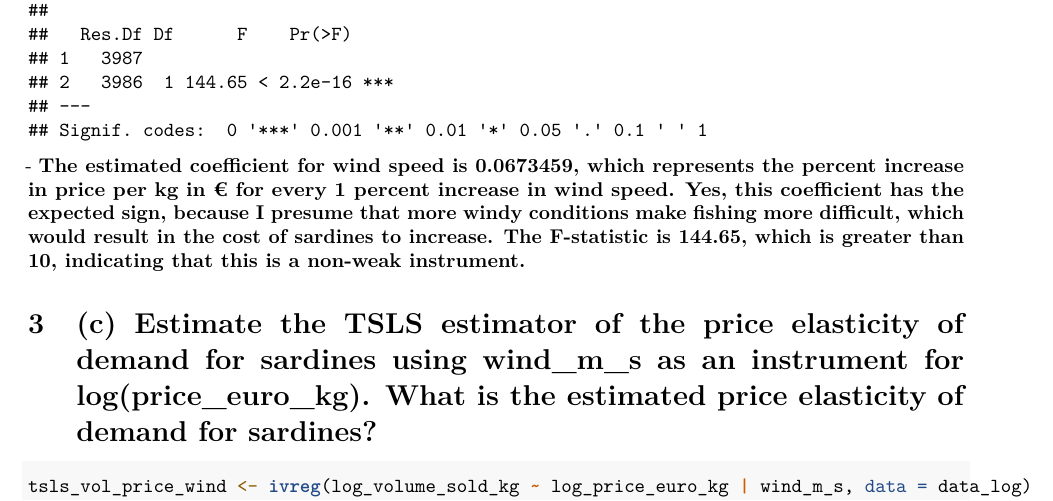
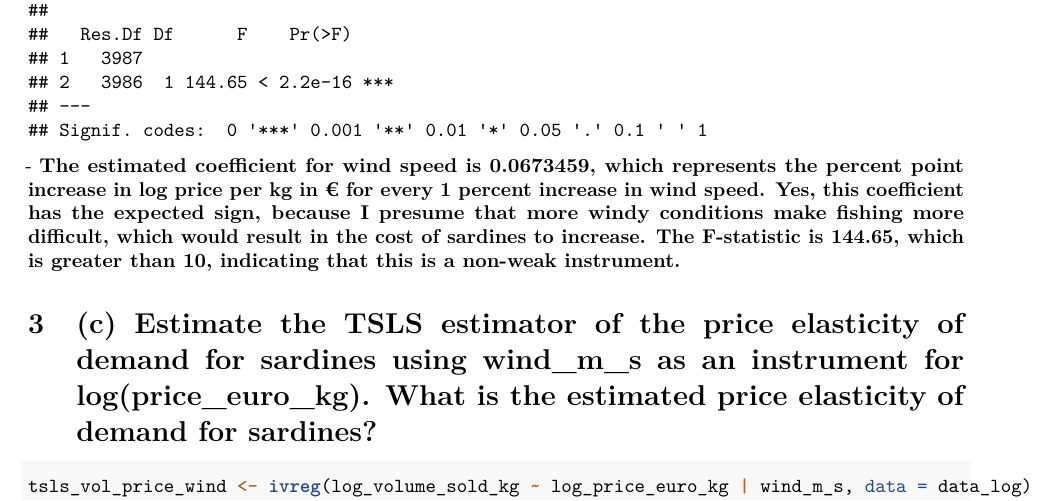
Before and after one commit to julietcohen/EDS241_Assignment_4, an R Markdown document (Assignment_4.Rmd): part of page 3 of 6, cut so that both start at the same text. Rendered offline with R 4.5, knitr and Pandoc, then LaTeX, with nearby package versions.

Commit message:
clarified log in interpretation

````diff
--- a/Assignment_4.Rmd
+++ b/Assignment_4.Rmd
@@ -75,7 +75,7 @@ summary(model_price_wind)
 linearHypothesis(model_price_wind, c("wind_m_s=0"), white.adjust = "hc2")
 ```
 
-\noindent - **The estimated coefficient for wind speed is `r model_price_wind$coefficients[[2]]`, which represents the percent increase in price per kg in € for every 1 percent increase in wind speed. Yes, this coefficient has the expected sign, because I presume that more windy conditions make fishing more difficult, which would result in the cost of sardines to increase. The F-statistic is 144.65, which is greater than 10, indicating that this is a non-weak instrument.**
+\noindent - **The estimated coefficient for wind speed is `r model_price_wind$coefficients[[2]]`, which represents the percent point increase in log price per kg in € for every 1 percent increase in wind speed. Yes, this coefficient has the expected sign, because I presume that more windy conditions make fishing more difficult, which would result in the cost of sardines to increase. The F-statistic is 144.65, which is greater than 10, indicating that this is a non-weak instrument.**
 
 # (c) Estimate the TSLS estimator of the price elasticity of demand for sardines using wind_m_s as an instrument for log(price_euro_kg). What is the estimated price elasticity of demand for sardines?
 
````
